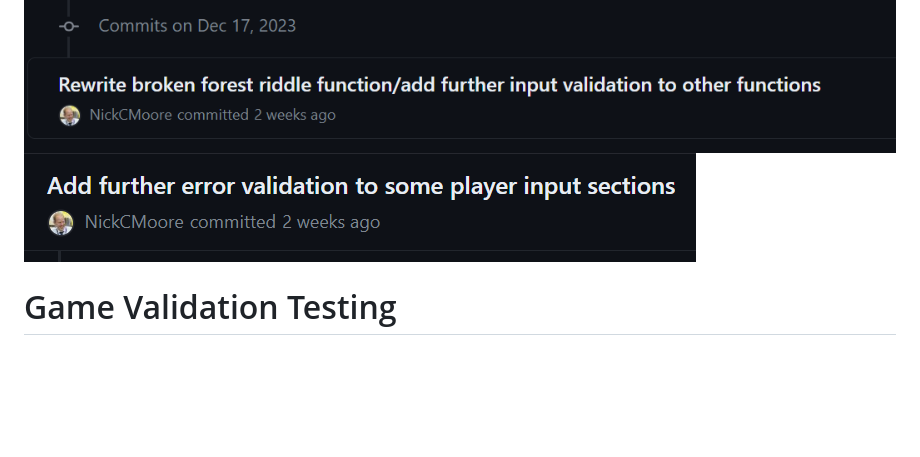
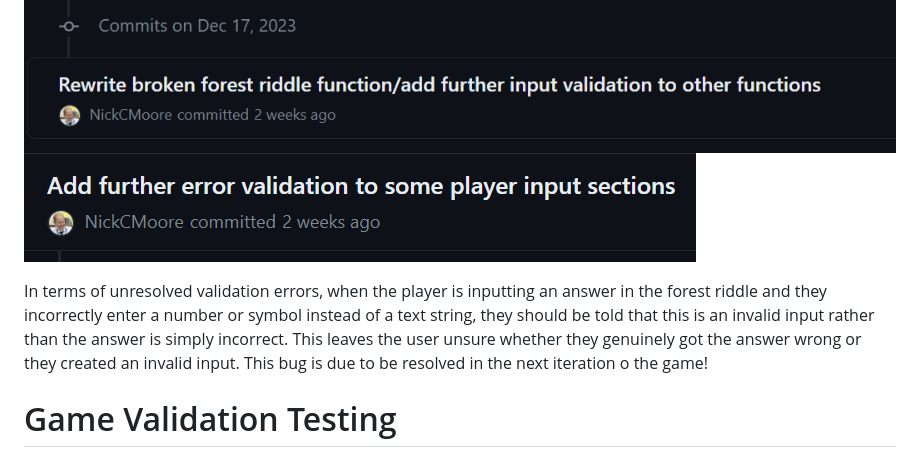
Before and after one commit to NickCMoore/eldoria-text-adventure, a Markdown page: TESTING.md, the part around the change. Rendered like a GitHub page; blank space fills up the shorter version.

Commit message:
Add unresolved validation error bug to Readme

```diff
--- a/TESTING.md
+++ b/TESTING.md
@@ -35,6 +35,8 @@ Examples of fixes created to address errors in validation can be seen below in e
 
 ![Validation Errors 1](assets/images/validation_improvement1.png)
 ![Validation Errors 2](assets/images/validation_improvement2.png)
+
+In terms of unresolved validation errors, when the player is inputting an answer in the forest riddle and they incorrectly enter a number or symbol instead of a text string, they should be told that this is an invalid input rather than the answer is simply incorrect. This leaves the user unsure whether they genuinely got the answer wrong or they created an invalid input. This bug is due to be resolved in the next iteration o the game!
 
 # Game Validation Testing
 
```
